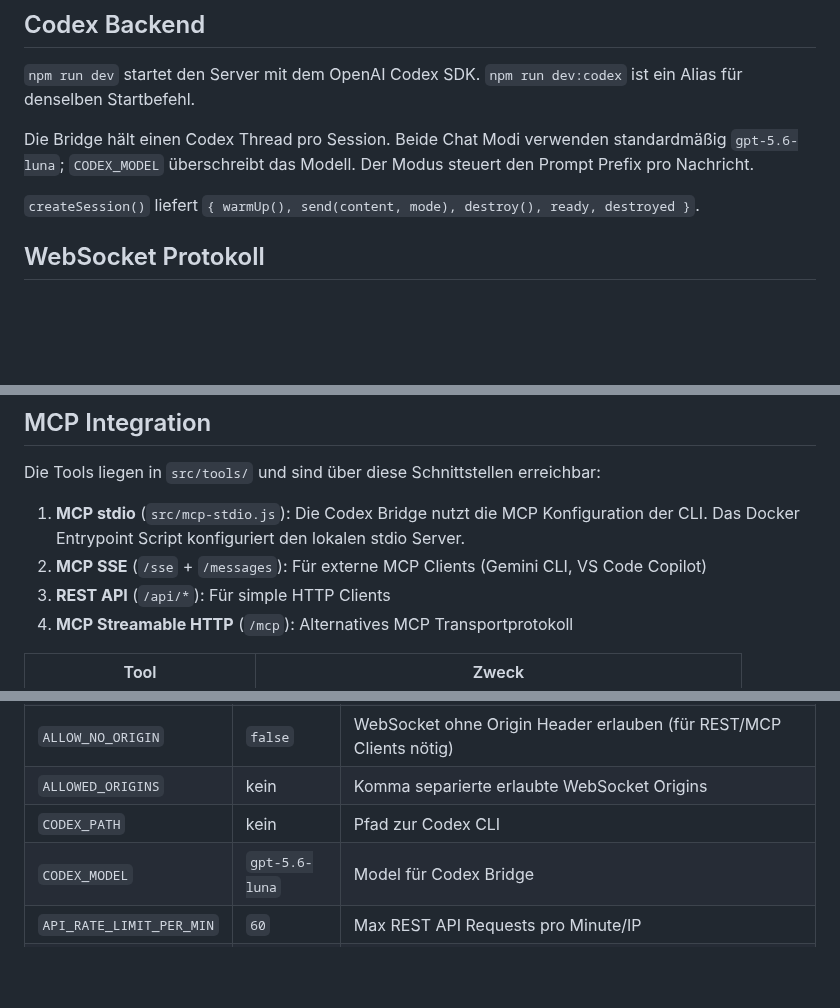
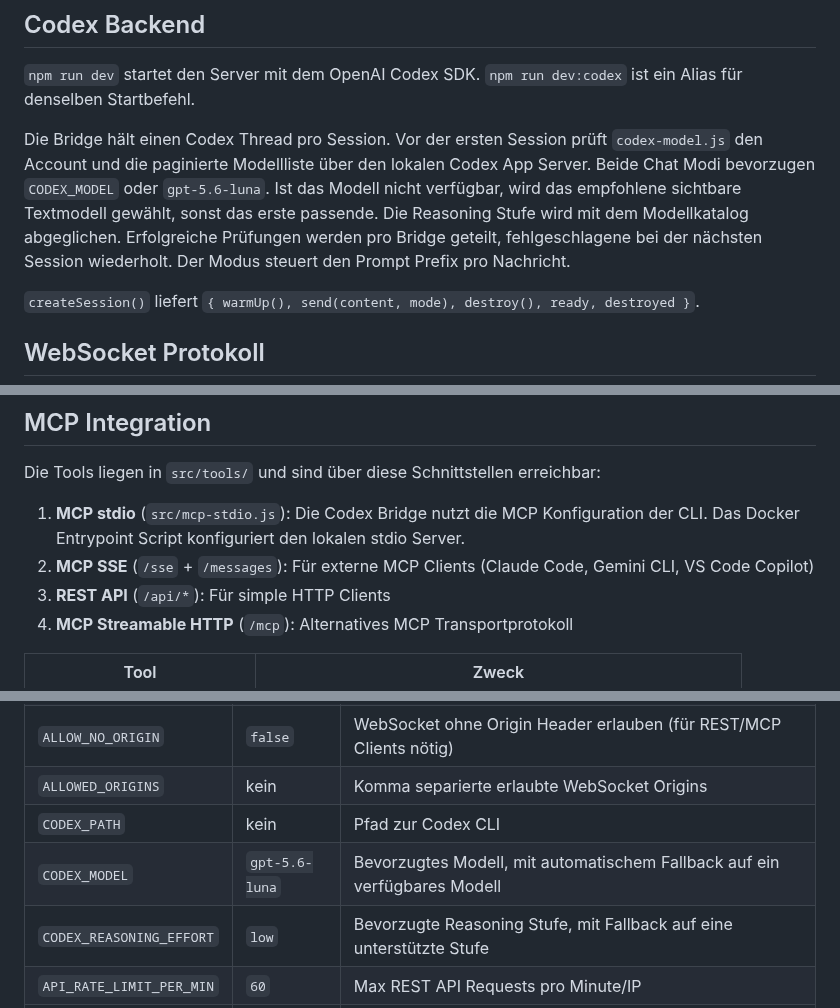
Before and after one commit to intexKluss/docsvault, a Markdown page: ARCHITECTURE.md, 3 parts joined by grey strips. Rendered like a GitHub page; blank space fills up the shorter version.

Commit message:
docs: describe account based model resolution

```diff
--- a/ARCHITECTURE.md
+++ b/ARCHITECTURE.md
@@ -56,7 +57,7 @@ vaults/
 
 `npm run dev` startet den Server mit dem OpenAI Codex SDK. `npm run dev:codex` ist ein Alias für denselben Startbefehl.
 
-Die Bridge hält einen Codex Thread pro Session. Beide Chat Modi verwenden standardmäßig `gpt-5.6-luna`; `CODEX_MODEL` überschreibt das Modell. Der Modus steuert den Prompt Prefix pro Nachricht.
+Die Bridge hält einen Codex Thread pro Session. Vor der ersten Session prüft `codex-model.js` den Account und die paginierte Modellliste über den lokalen Codex App Server. Beide Chat Modi bevorzugen `CODEX_MODEL` oder `gpt-5.6-luna`. Ist das Modell nicht verfügbar, wird das empfohlene sichtbare Textmodell gewählt, sonst das erste passende. Die Reasoning Stufe wird mit dem Modellkatalog abgeglichen. Erfolgreiche Prüfungen werden pro Bridge geteilt, fehlgeschlagene bei der nächsten Session wiederholt. Der Modus steuert den Prompt Prefix pro Nachricht.
 
 `createSession()` liefert `{ warmUp(), send(content, mode), destroy(), ready, destroyed }`.
 
@@ -98,7 +99,7 @@ Kein Reconnect, kein Session Persist. Jeder Page Load ist eine frische Session.
 
 Die Tools liegen in `src/tools/` und sind über diese Schnittstellen erreichbar:
 1. **MCP stdio** (`src/mcp-stdio.js`): Die Codex Bridge nutzt die MCP Konfiguration der CLI. Das Docker Entrypoint Script konfiguriert den lokalen stdio Server.
-2. **MCP SSE** (`/sse` + `/messages`): Für externe MCP Clients (Gemini CLI, VS Code Copilot)
+2. **MCP SSE** (`/sse` + `/messages`): Für externe MCP Clients (Claude Code, Gemini CLI, VS Code Copilot)
 3. **REST API** (`/api/*`): Für simple HTTP Clients
 4. **MCP Streamable HTTP** (`/mcp`): Alternatives MCP Transportprotokoll
 
@@ -153,7 +154,8 @@ Codex Bridge: nutzt MCP über die Codex CLI Config.
 | `ALLOW_NO_ORIGIN` | `false` | WebSocket ohne Origin Header erlauben (für REST/MCP Clients nötig) |
 | `ALLOWED_ORIGINS` | kein | Komma separierte erlaubte WebSocket Origins |
 | `CODEX_PATH` | kein | Pfad zur Codex CLI |
-| `CODEX_MODEL` | `gpt-5.6-luna` | Model für Codex Bridge |
+| `CODEX_MODEL` | `gpt-5.6-luna` | Bevorzugtes Modell, mit automatischem Fallback auf ein verfügbares Modell |
+| `CODEX_REASONING_EFFORT` | `low` | Bevorzugte Reasoning Stufe, mit Fallback auf eine unterstützte Stufe |
 | `API_RATE_LIMIT_PER_MIN` | `60` | Max REST API Requests pro Minute/IP |
 | `API_TOKEN` | kein | Wenn gesetzt: erzwingt Bearer Token Auth (`Authorization: Bearer <TOKEN>`) auf `/api`, `/sse`, `/messages`, `/mcp` und dem WebSocket. Unset = offen (Default) |
 
```
Also changed, not shown: other parts of ARCHITECTURE.md (+1 -0 lines).
